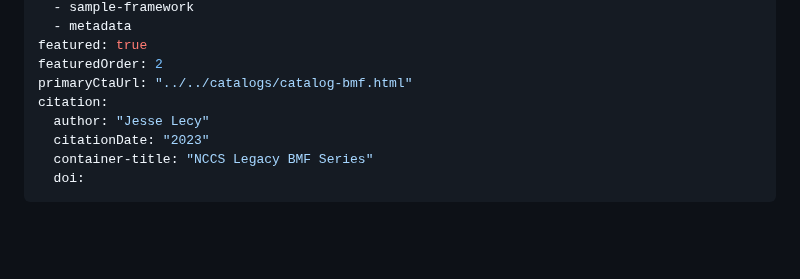
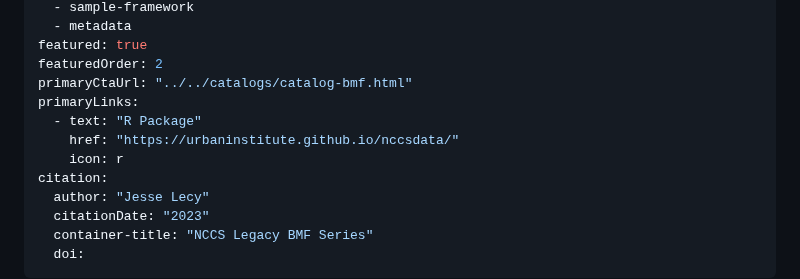
Before and after one commit to UrbanInstitute/nccs, a Markdown page: _datasets/bmf.md, the part around the change. GitHub-like rendering; blank space fills up the shorter version.

Commit message:
Add button for R Package

```diff
--- a/_datasets/bmf.md
+++ b/_datasets/bmf.md
@@ -9,6 +9,10 @@ categories:
 featured: true
 featuredOrder: 2
 primaryCtaUrl: "../../catalogs/catalog-bmf.html"
+primaryLinks:
+  - text: "R Package"
+    href: "https://urbaninstitute.github.io/nccsdata/"
+    icon: r
 citation:
   author: "Jesse Lecy"
   citationDate: "2023"
```
